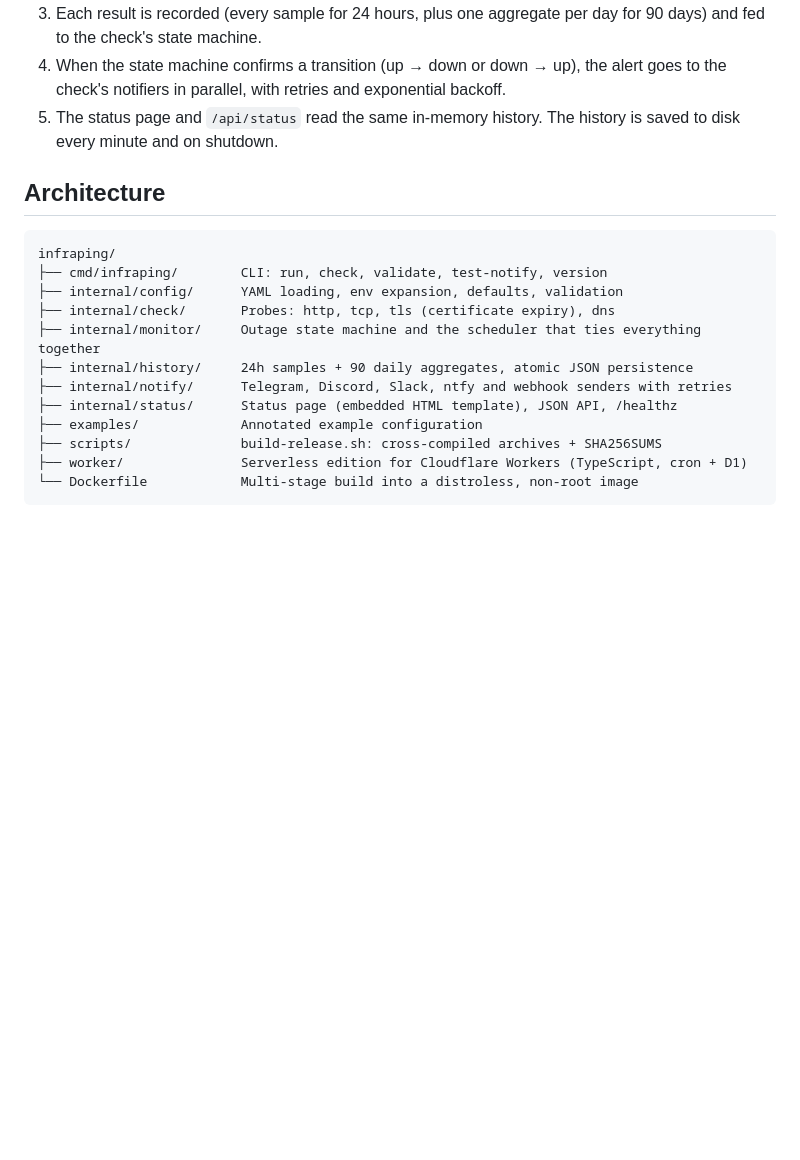
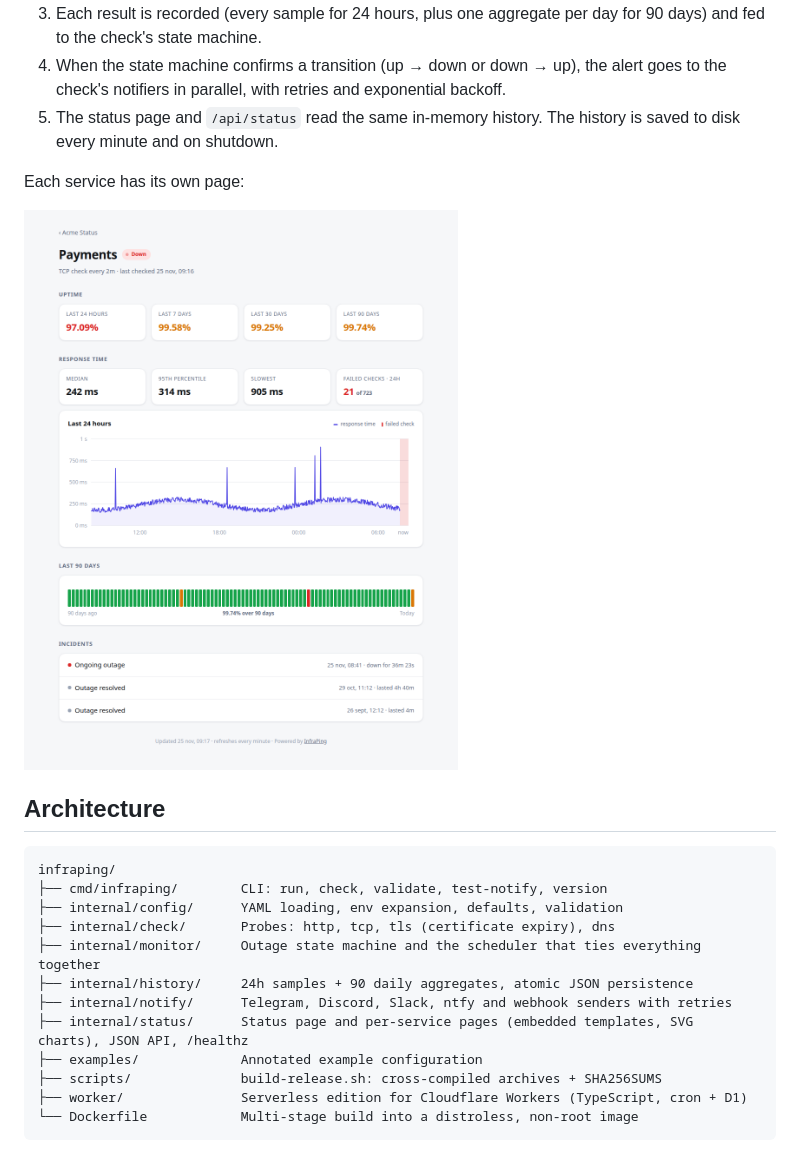
Before and after one commit to juanmmm21/infraping, a Markdown page: README.md, the part around one of its changes. Drawn GitHub-style; pictures changed too: docs/screenshots/check-detail.png (added); blank space fills up the shorter version.

```diff
--- a/README.md
+++ b/README.md
@@ -25,6 +25,10 @@ It is meant for homelabs, side projects and small teams who want something betwe
 3. Each result is recorded (every sample for 24 hours, plus one aggregate per day for 90 days) and fed to the check's state machine.
 4. When the state machine confirms a transition (up → down or down → up), the alert goes to the check's notifiers in parallel, with retries and exponential backoff.
 5. The status page and `/api/status` read the same in-memory history. The history is saved to disk every minute and on shutdown.
+
+Each service has its own page:
+
+![Detail page of a service during an outage](docs/screenshots/check-detail.png)
 
 ## Architecture
 
@@ -36,7 +40,7 @@ infraping/
 ├── internal/monitor/     Outage state machine and the scheduler that ties everything together
 ├── internal/history/     24h samples + 90 daily aggregates, atomic JSON persistence
 ├── internal/notify/      Telegram, Discord, Slack, ntfy and webhook senders with retries
-├── internal/status/      Status page (embedded HTML template), JSON API, /healthz
+├── internal/status/      Status page and per-service pages (embedded templates, SVG charts), JSON API, /healthz
 ├── examples/             Annotated example configuration
 ├── scripts/              build-release.sh: cross-compiled archives + SHA256SUMS
 ├── worker/               Serverless edition for Cloudflare Workers (TypeScript, cron + D1)
```
Also changed, not shown: other parts of README.md (+6 -5 lines), docs/screenshots/status-page.png.
